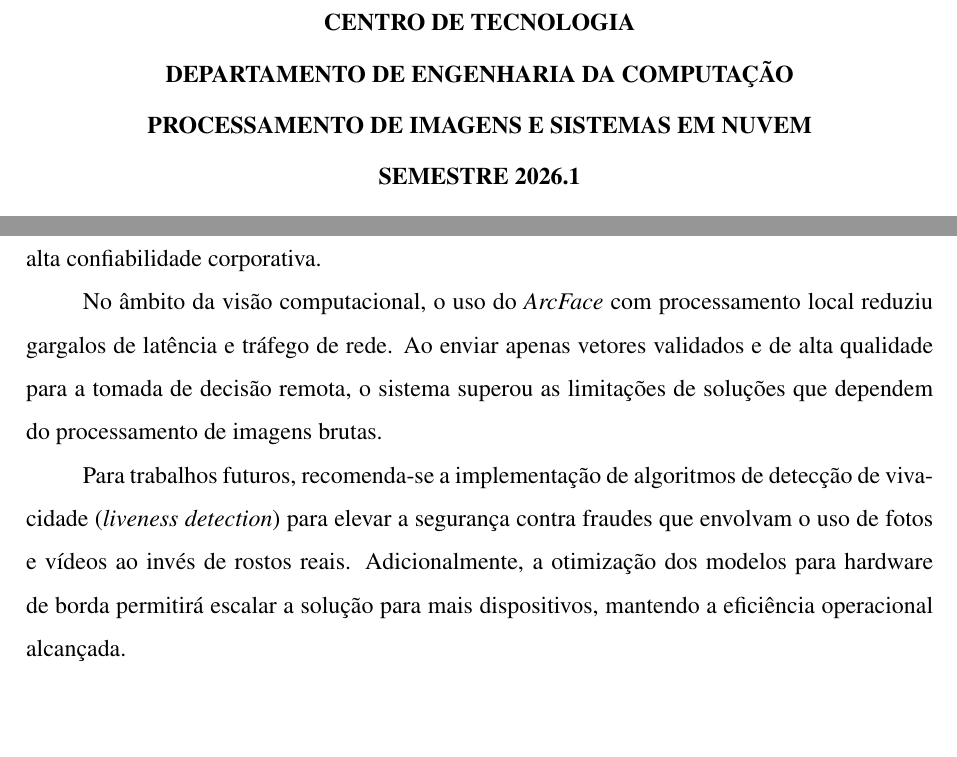
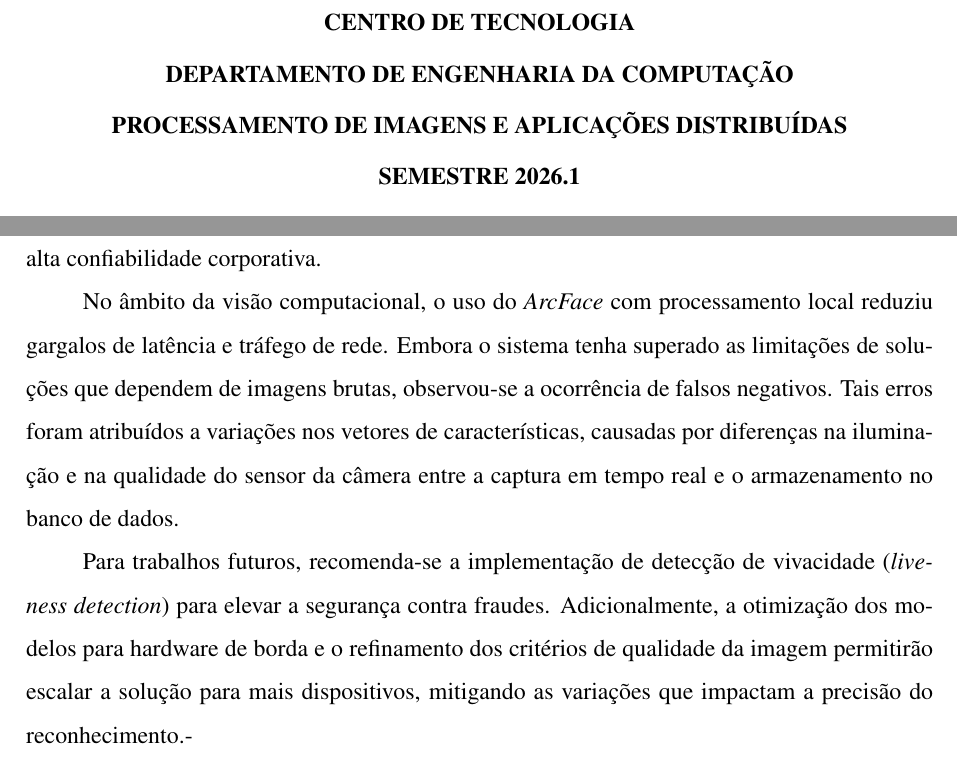
Before and after one commit to Jolusca/SistDistrib, a LaTeX document (Trabalho_de_PDI_e_DAD/main.tex, which reads Trabalho_de_PDI_e_DAD/secoes/04-resultados.tex): two parts of pages 1 and 13 of 14, joined at a grey line, cut so that both start at the same text, the shorter picture padded with empty space. Compiled offline with pdfLaTeX.

Commit message:
fix: corrige título da seção de processamento de imagens e atualiza conclusão com observações sobre falsos negativos

```diff
--- a/Trabalho_de_PDI_e_DAD/main.tex
+++ b/Trabalho_de_PDI_e_DAD/main.tex
@@ -18,7 +18,7 @@ CENTRO DE TECNOLOGIA \\
 \vspace{4pt}
 DEPARTAMENTO DE ENGENHARIA DA COMPUTAÇÃO \\
 \vspace{4pt}
-PROCESSAMENTO DE IMAGENS E SISTEMAS EM NUVEM\\
+PROCESSAMENTO DE IMAGENS E APLICAÇÕES DISTRIBUÍDAS\\
 \vspace{4pt}
 SEMESTRE 2026.1 \\
 
--- a/Trabalho_de_PDI_e_DAD/secoes/04-resultados.tex
+++ b/Trabalho_de_PDI_e_DAD/secoes/04-resultados.tex
@@ -2,6 +2,6 @@
 
 O projeto confirmou a eficácia de sistemas biométricos distribuídos para controle de acesso, integrando processamento local e nuvem para garantir segurança e performance. A arquitetura centralizada assegura uma gestão auditável e escalável, atendendo aos requisitos de alta confiabilidade corporativa.
 
-No âmbito da visão computacional, o uso do \textit{ArcFace} com processamento local reduziu gargalos de latência e tráfego de rede. Ao enviar apenas vetores validados e de alta qualidade para a tomada de decisão remota, o sistema superou as limitações de soluções que dependem do processamento de imagens brutas.
+No âmbito da visão computacional, o uso do \textit{ArcFace} com processamento local reduziu gargalos de latência e tráfego de rede. Embora o sistema tenha superado as limitações de soluções que dependem de imagens brutas, observou-se a ocorrência de falsos negativos. Tais erros foram atribuídos a variações nos vetores de características, causadas por diferenças na iluminação e na qualidade do sensor da câmera entre a captura em tempo real e o armazenamento no banco de dados.
 
-Para trabalhos futuros, recomenda-se a implementação de algoritmos de detecção de vivacidade (\textit{liveness detection}) para elevar a segurança contra fraudes que envolvam o uso de fotos e vídeos ao invés de rostos reais. Adicionalmente, a otimização dos modelos para hardware de borda permitirá escalar a solução para mais dispositivos, mantendo a eficiência operacional alcançada.
+Para trabalhos futuros, recomenda-se a implementação de detecção de vivacidade (\textit{liveness detection}) para elevar a segurança contra fraudes. Adicionalmente, a otimização dos modelos para hardware de borda e o refinamento dos critérios de qualidade da imagem permitirão escalar a solução para mais dispositivos, mitigando as variações que impactam a precisão do reconhecimento.-
```
Also changed, not shown: Trabalho_de_PDI_e_DAD/main.pdf.
